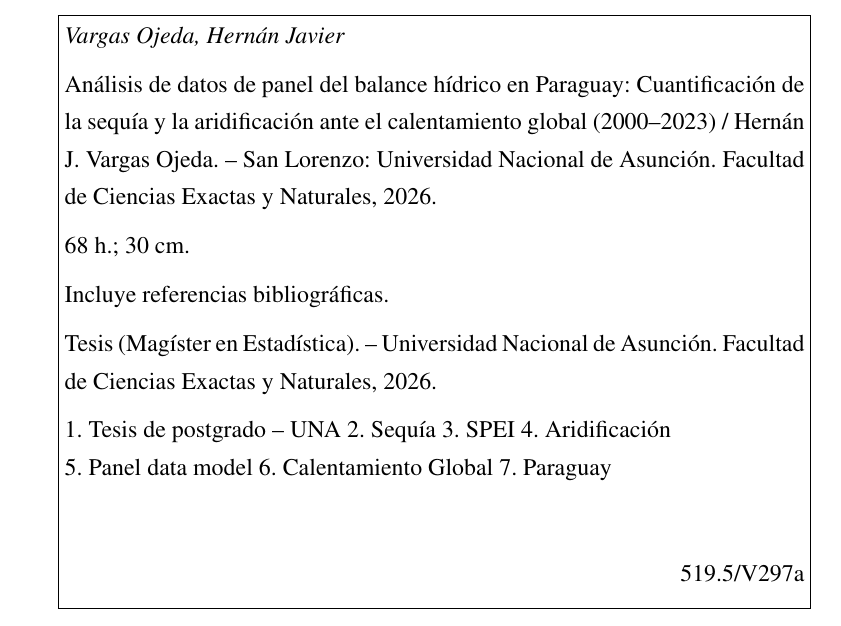
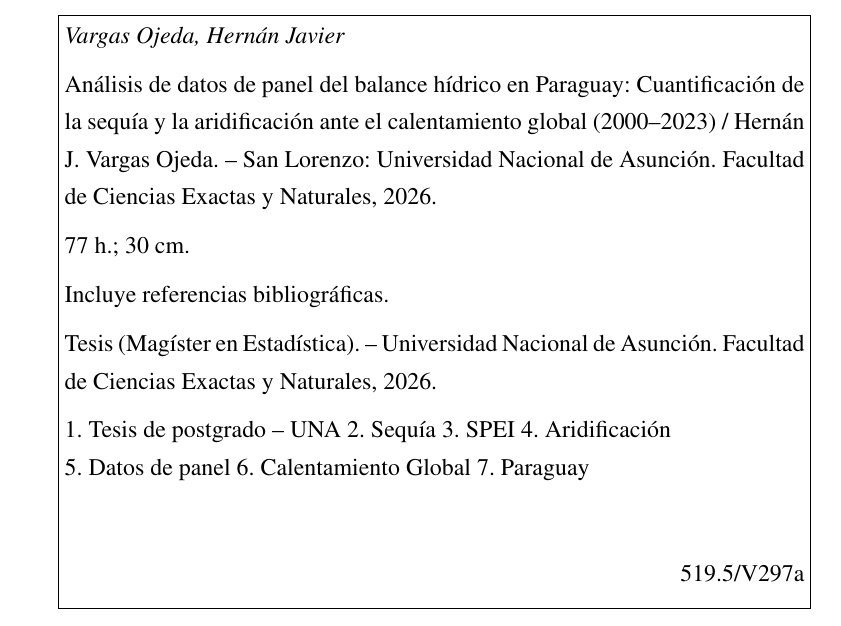
Before and after one commit to hvargasojeda/tesis_sequia_2, a LaTeX book (manuscript/main.tex): part of page 2 of 77, cut so that both start at the same text. Compiled offline with pdfLaTeX.

Commit message:
ajuste menor

```diff
--- a/manuscript/main.tex
+++ b/manuscript/main.tex
@@ -99,12 +99,12 @@
     \textit{Vargas Ojeda, Hernán Javier}\vspace{0.2cm}\\
      Análisis de datos de panel del balance hídrico en Paraguay: Cuantificación de la sequía y la aridificación ante el calentamiento global (2000–2023) / Hernán J. Vargas Ojeda. – San Lorenzo: Universidad Nacional de Asunción. Facultad de Ciencias Exactas y Naturales, 2026.\vspace{0.2cm}\\
     % número de páginas final;
-    68 h.; 30 cm.\vspace{0.2cm}\\
+    77 h.; 30 cm.\vspace{0.2cm}\\
     Incluye referencias bibliográficas.\vspace{0.2cm}\\
     Tesis (Magíster en Estadística). -- Universidad Nacional de Asunción. Facultad de Ciencias Exactas y Naturales, 2026.\vspace{0.2cm}\\
     % Palabras clave relevantes de la tesis
     1. Tesis de postgrado – UNA 2. Sequía 3. SPEI 4. Aridificación\\
-    5. Panel data model 6. Calentamiento Global 7. Paraguay\\
+    5. Datos de panel 6. Calentamiento Global 7. Paraguay\\
     \vspace{0.2cm}
     \begin{flushright}
         % Clasificación de la biblioteca
```
Also changed, not shown: manuscript/main.pdf, 3 other files.
